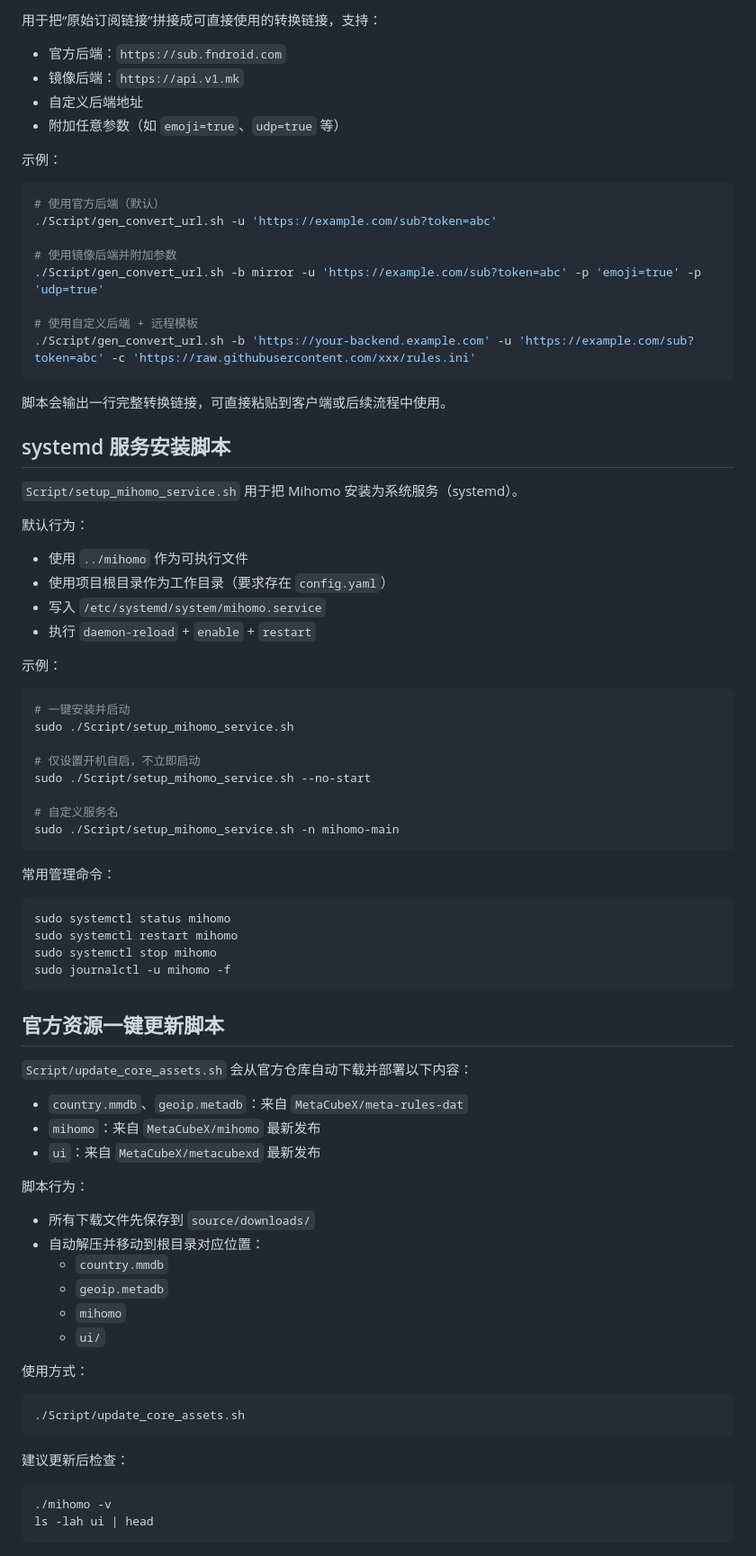
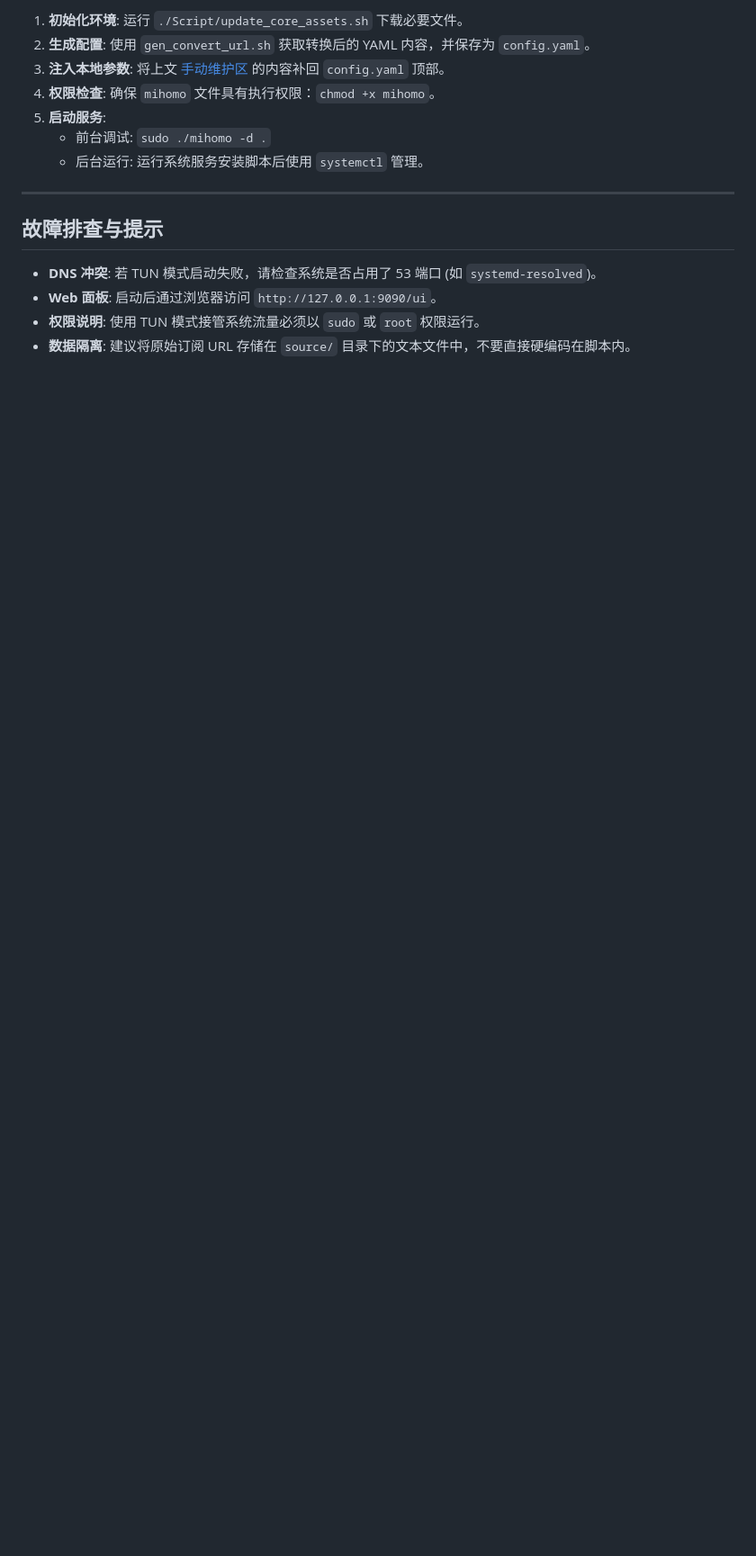
Before and after one commit to Trilives/mihomo-cli-deploy, a Markdown page: README.md, the part around one of its changes. Shown at 90% size. GitHub-like rendering; blank space fills up the shorter version.

````diff
--- a/README.md
+++ b/README.md
@@ -77,85 +73,21 @@ sudo ./mihomo -d .
 
-用于把“原始订阅链接”拼接成可直接使用的转换链接，支持：
+1.  **初始化环境**:
+    运行 `./Script/update_core_assets.sh` 下载必要文件。
+2.  **生成配置**:
+    使用 `gen_convert_url.sh` 获取转换后的 YAML 内容，并保存为 `config.yaml`。
+3.  **注入本地参数**:
+    将上文 [手动维护区](#2-本地静态维护区-核心运行参数) 的内容补回 `config.yaml` 顶部。
+4.  **权限检查**:
+    确保 `mihomo` 文件具有执行权限：`chmod +x mihomo`。
+5.  **启动服务**:
+    * 前台调试: `sudo ./mihomo -d .`
+    * 后台运行: 运行系统服务安装脚本后使用 `systemctl` 管理。
 
-- 官方后端：`https://sub.fndroid.com`
-- 镜像后端：`https://api.v1.mk`
-- 自定义后端地址
-- 附加任意参数（如 `emoji=true`、`udp=true` 等）
+---
 
-示例：
+## 故障排查与提示
 
-```bash
-# 使用官方后端（默认）
-./Script/gen_convert_url.sh -u 'https://example.com/sub?token=abc'
-
-# 使用镜像后端并附加参数
-./Script/gen_convert_url.sh -b mirror -u 'https://example.com/sub?token=abc' -p 'emoji=true' -p 'udp=true'
-
-# 使用自定义后端 + 远程模板
-./Script/gen_convert_url.sh -b 'https://your-backend.example.com' -u 'https://example.com/sub?token=abc' -c 'https://raw.githubusercontent.com/xxx/rules.ini'
-```
-
-脚本会输出一行完整转换链接，可直接粘贴到客户端或后续流程中使用。
-
-## systemd 服务安装脚本
-
-`Script/setup_mihomo_service.sh` 用于把 Mihomo 安装为系统服务（systemd）。
-
-默认行为：
-
-- 使用 `../mihomo` 作为可执行文件
-- 使用项目根目录作为工作目录（要求存在 `config.yaml`）
-- 写入 `/etc/systemd/system/mihomo.service`
-- 执行 `daemon-reload` + `enable` + `restart`
-
-示例：
-
-```bash
-# 一键安装并启动
-sudo ./Script/setup_mihomo_service.sh
-
-# 仅设置开机自启，不立即启动
-sudo ./Script/setup_mihomo_service.sh --no-start
-
-# 自定义服务名
-sudo ./Script/setup_mihomo_service.sh -n mihomo-main
-```
-
-常用管理命令：
-
-```bash
-sudo systemctl status mihomo
-sudo systemctl restart mihomo
-sudo systemctl stop mihomo
-sudo journalctl -u mihomo -f
-```
-
-## 官方资源一键更新脚本
-
-`Script/update_core_assets.sh` 会从官方仓库自动下载并部署以下内容：
-
-- `country.mmdb`、`geoip.metadb`：来自 `MetaCubeX/meta-rules-dat`
-- `mihomo`：来自 `MetaCubeX/mihomo` 最新发布
-- `ui`：来自 `MetaCubeX/metacubexd` 最新发布
-
-脚本行为：
-
-- 所有下载文件先保存到 `source/downloads/`
-- 自动解压并移动到根目录对应位置：
-  - `country.mmdb`
-  - `geoip.metadb`
-  - `mihomo`
-  - `ui/`
-
-使用方式：
-
-```bash
-./Script/update_core_assets.sh
-```
-
-建议更新后检查：
-
-```bash
-./mihomo -v
-ls -lah ui | head
-```
+* **DNS 冲突**: 若 TUN 模式启动失败，请检查系统是否占用了 53 端口 (如 `systemd-resolved`)。
+* **Web 面板**: 启动后通过浏览器访问 `http://127.0.0.1:9090/ui`。
+* **权限说明**: 使用 TUN 模式接管系统流量必须以 `sudo` 或 `root` 权限运行。
+* **数据隔离**: 建议将原始订阅 URL 存储在 `source/` 目录下的文本文件中，不要直接硬编码在脚本内。
````
Also changed, not shown: other parts of README.md (+54 -58 lines).
